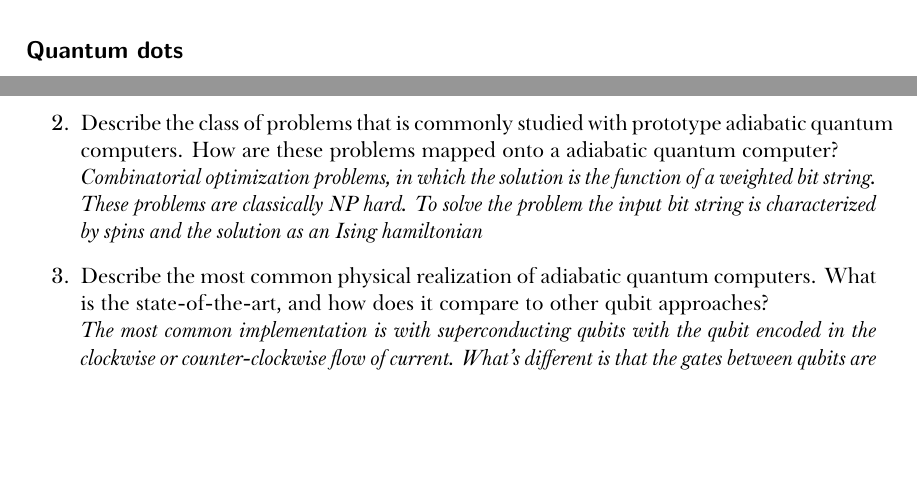
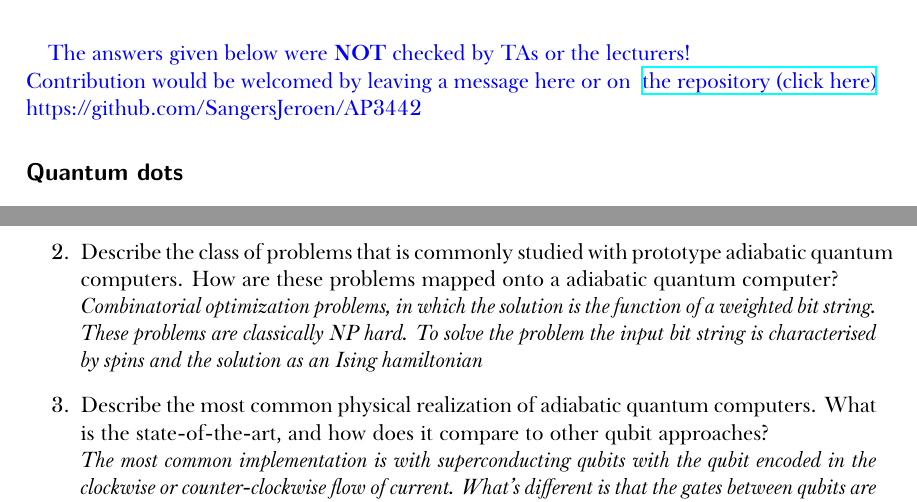
Before and after one commit to SangersJeroen/AP3442, a LaTeX document (summary-LV.tex): two parts of pages 1 and 5 of 6, joined at a grey line, cut at the place of the change, the shorter picture padded with empty space. Compiled offline with XeLaTeX; a missing font is replaced by an installed copy or a similar font.

Commit message:
added disclaimer

```diff
--- a/summary-LV.tex
+++ b/summary-LV.tex
@@ -74,6 +74,12 @@
 \newcommand{\qa}[2]{#1\\ \textit{#2}}
 
 \begin{document}
+
+
+{\color{blue} The answers given below were \textbf{NOT} checked by TAs or the lecturers!\\
+Contribution would be welcomed by leaving a message here or on \href{https://github.com/SangersJeroen/AP3442}{ the repository (click here)}\\
+https://github.com/SangersJeroen/AP3442}
+
 \subsection*{Quantum dots}
 \begin{enumerate}[label=(\alph*)]
   \item \begin{enumerate}[label=(\roman*)]
@@ -151,7 +157,7 @@
 \subsection*{Adiabatic quantum computing}
 \begin{enumerate}
 \item \qa{What is the central idea of adiabatic quantum computing? What determines the speed of adiabatic quantum computation?}{That the solution of a hard problem is encoded in a Hamiltonian H1 and that the ground state of a different Hamiltonian H0 is easy to prepare, if these don't commute we can slowly vary the system from H0 to H1 and measure the end result to get the solution to the problem. The speed is determined by the smallest gap between eigenvalues, you need to vary the system slow enough that you stay in the ground state.}
-\item \qa{Describe the class of problems that is commonly studied with prototype adiabatic quantum computers. How are these problems mapped onto a adiabatic quantum computer?}{Combinatorial optimization problems, in which the solution is the function of a weighted bit string. These problems are classically NP hard. To solve the problem the input bit string is characterized by spins and the solution as an Ising hamiltonian}
+\item \qa{Describe the class of problems that is commonly studied with prototype adiabatic quantum computers. How are these problems mapped onto a adiabatic quantum computer?}{Combinatorial optimization problems, in which the solution is the function of a weighted bit string. These problems are classically NP hard. To solve the problem the input bit string is characterised by spins and the solution as an Ising hamiltonian}
 \item \qa{Describe the most common physical realization of adiabatic quantum computers. What is the state-of-the-art, and how does it compare to other qubit approaches?}{The most common implementation is with superconducting qubits with the qubit encoded in the clockwise or counter-clockwise flow of current. What's different is that the gates between qubits are made using other superconducting structures.}
 \item \qa{What is the current understanding of the quantum speed-up achieved by prototype adiabatic quantum computers? Why is there sometimes controversy around the claims made?}{The speed-up of the quantum algorithm is often compared to the classical alternative (quantum annealing vs classical annealing). People sometimes test on small problems and then extrapolate to bigger problems.}
 \item \qa{What is known about the power of future adiabatic quantum computers? How do they differ from today's prototypes?}{They want to implement non-stochastic hamiltonians which are then equivalent to the quantum circuit model.}
```
Also changed, not shown: summary-LV.pdf, 1 other file.
